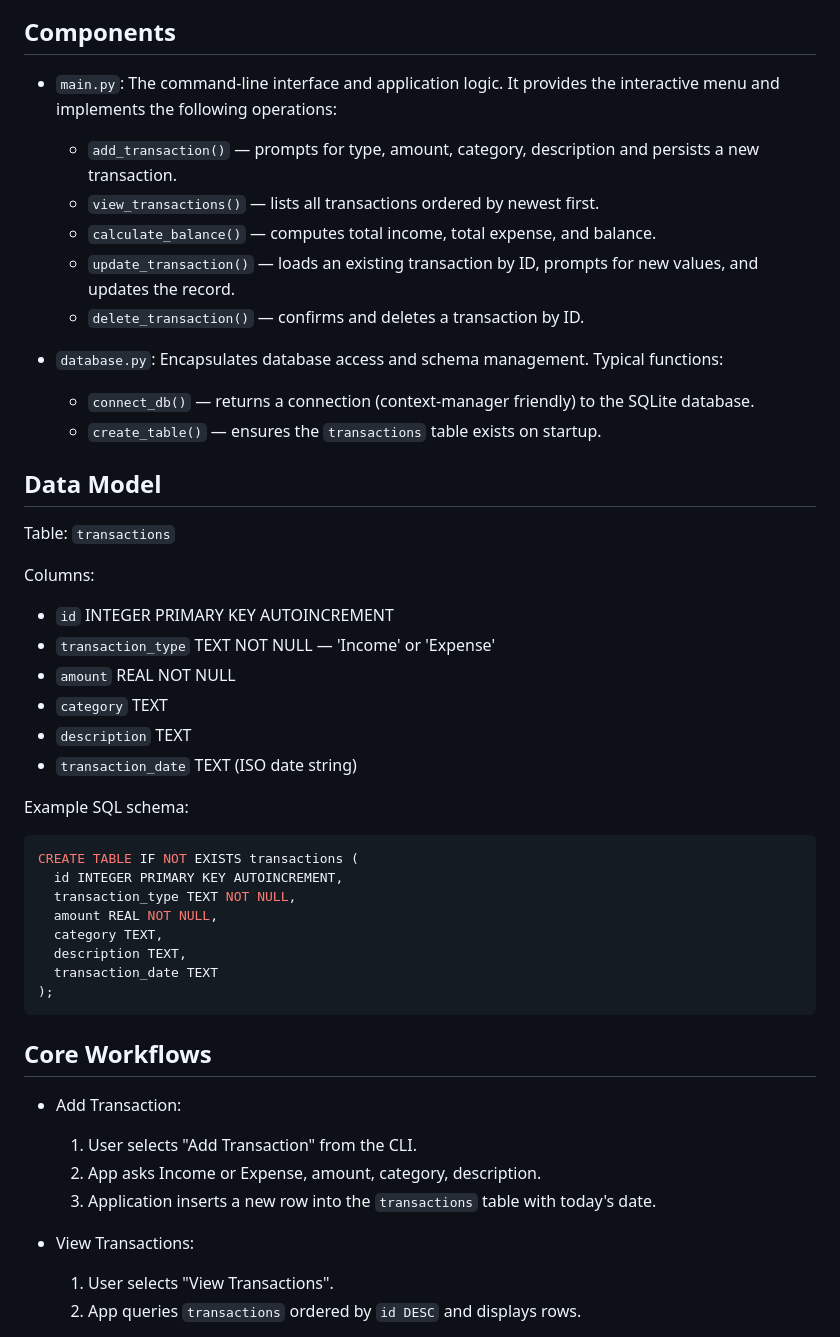
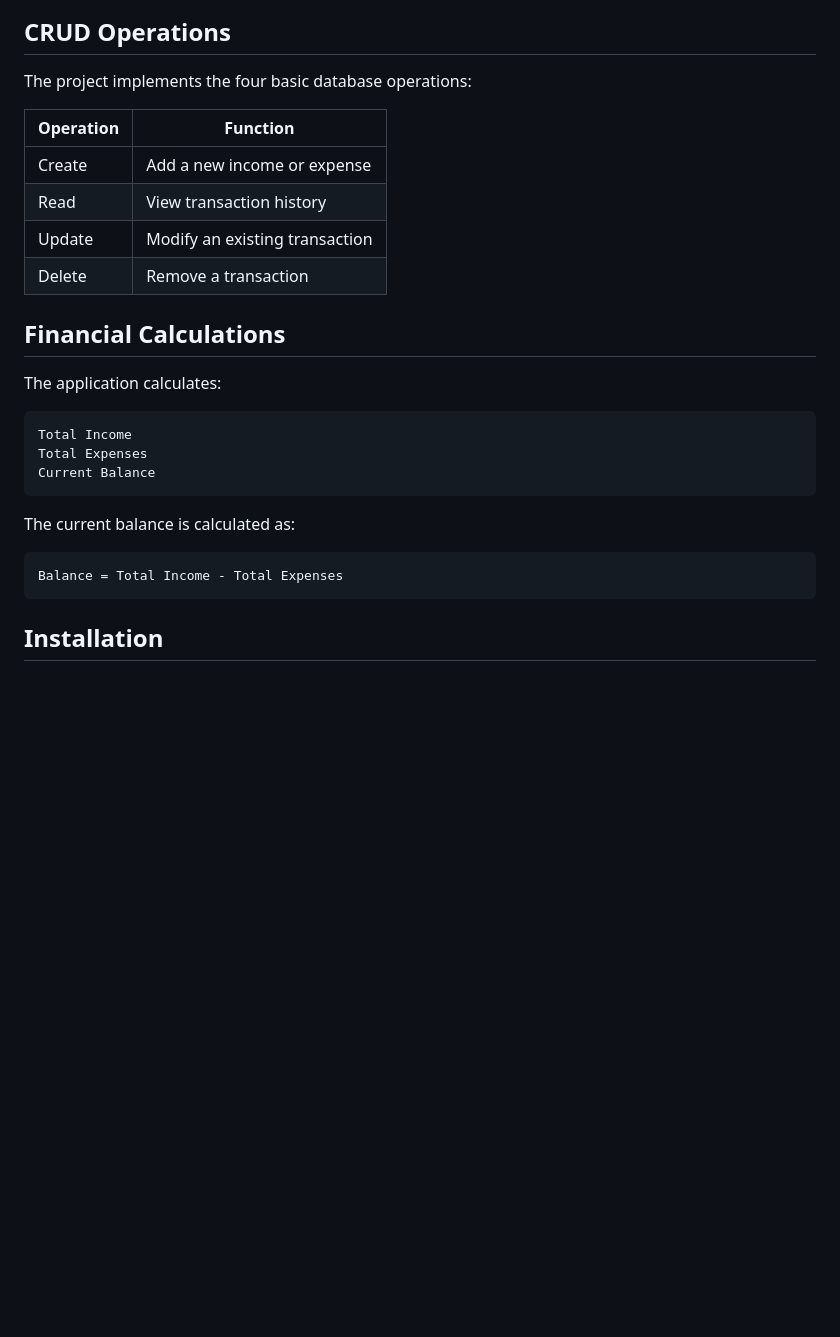
Before and after one commit to GeetikaVishwakarma/Personal-Expense-Finance-Tracker, a Markdown page: PROJECT_DOCUMENTATION.md, the part around one of its changes. Rendered like a GitHub page; blank space fills up the shorter version.

Commit message:
Documentation

````diff
--- a/PROJECT_DOCUMENTATION.md
+++ b/PROJECT_DOCUMENTATION.md
@@ -28,52 +145,31 @@ flowchart TD
 ```
 
-## Components
+## CRUD Operations
 
-- `main.py`: The command-line interface and application logic. It provides the interactive menu and implements the following operations:
-  - `add_transaction()` — prompts for type, amount, category, description and persists a new transaction.
-  - `view_transactions()` — lists all transactions ordered by newest first.
-  - `calculate_balance()` — computes total income, total expense, and balance.
-  - `update_transaction()` — loads an existing transaction by ID, prompts for new values, and updates the record.
-  - `delete_transaction()` — confirms and deletes a transaction by ID.
+The project implements the four basic database operations:
 
-- `database.py`: Encapsulates database access and schema management. Typical functions:
-  - `connect_db()` — returns a connection (context-manager friendly) to the SQLite database.
-  - `create_table()` — ensures the `transactions` table exists on startup.
+| Operation | Function                       |
+| --------- | ------------------------------ |
+| Create    | Add a new income or expense    |
+| Read      | View transaction history       |
+| Update    | Modify an existing transaction |
+| Delete    | Remove a transaction           |
 
-## Data Model
+## Financial Calculations
 
-Table: `transactions`
+The application calculates:
 
-Columns:
-
-- `id` INTEGER PRIMARY KEY AUTOINCREMENT
-- `transaction_type` TEXT NOT NULL   — 'Income' or 'Expense'
-- `amount` REAL NOT NULL
-- `category` TEXT
-- `description` TEXT
-- `transaction_date` TEXT (ISO date string)
-
-Example SQL schema:
-
-```sql
-CREATE TABLE IF NOT EXISTS transactions (
-  id INTEGER PRIMARY KEY AUTOINCREMENT,
-  transaction_type TEXT NOT NULL,
-  amount REAL NOT NULL,
-  category TEXT,
-  description TEXT,
-  transaction_date TEXT
-);
+```text
+Total Income
+Total Expenses
+Current Balance
 ```
 
-## Core Workflows
+The current balance is calculated as:
 
-- Add Transaction:
-  1. User selects "Add Transaction" from the CLI.
-  2. App asks Income or Expense, amount, category, description.
-  3. Application inserts a new row into the `transactions` table with today's date.
+```text
+Balance = Total Income - Total Expenses
+```
 
-- View Transactions:
-  1. User selects "View Transactions".
-  2. App queries `transactions` ordered by `id DESC` and displays rows.
+## Installation
 
````
Also changed, not shown: other parts of PROJECT_DOCUMENTATION.md (+274 -54 lines).
